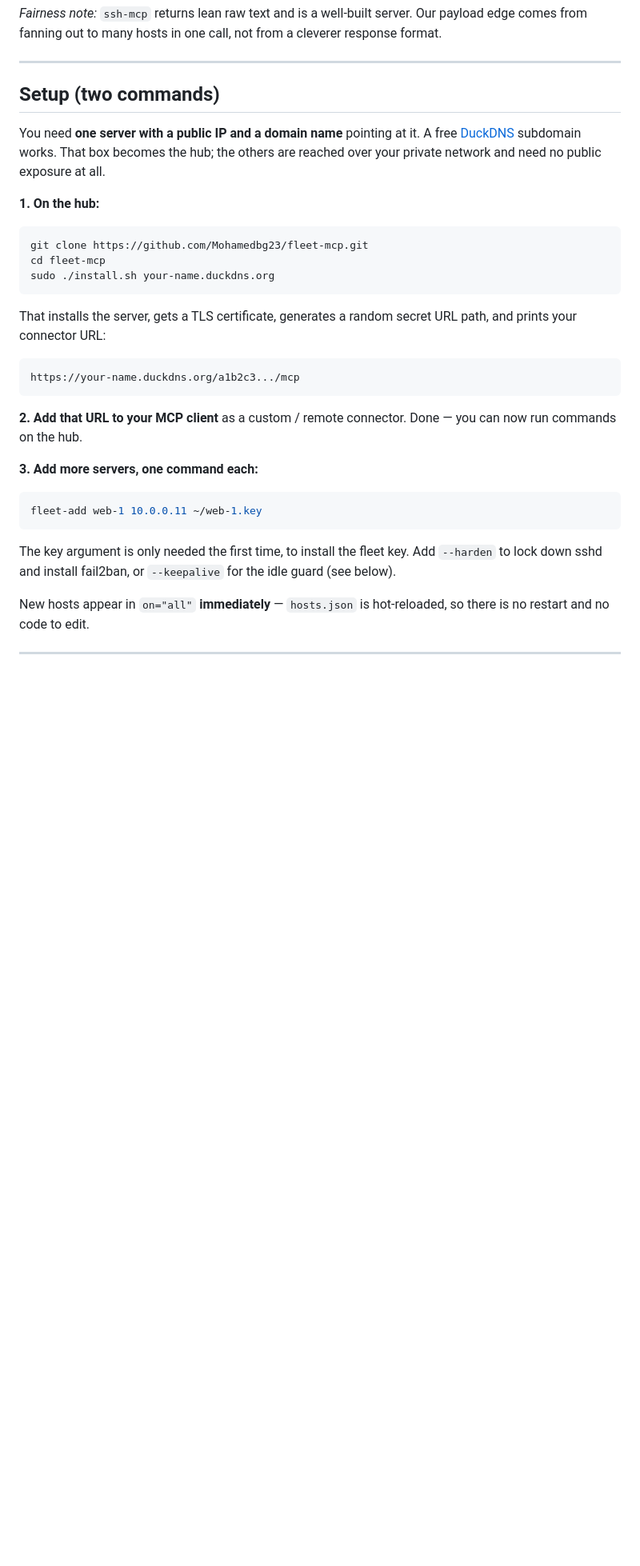
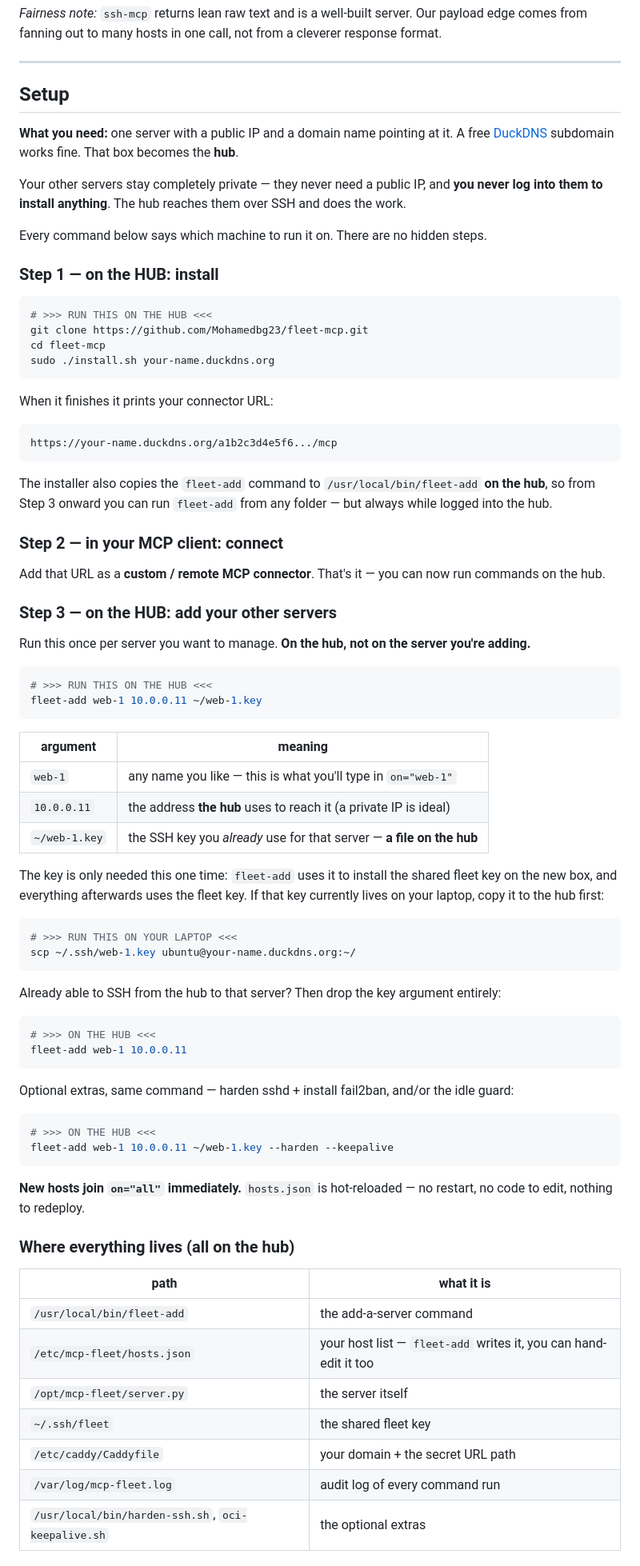
Before and after one commit to Mohamedbg23/fleet-mcp, a Markdown page: README.md, the part around one of its changes. Shown at 80% size. Drawn GitHub-style; blank space fills up the shorter version.

Commit message:
readme: say which machine every command runs on
fleet-add is installed by install.sh to /usr/local/bin on the hub, and
is always run from the hub -- never from the server being added. Adds a
file-location table, the no-key and hand-rolled paths, and a verification
step, so there are no implied steps.

````diff
--- a/README.md
+++ b/README.md
@@ -38,32 +38,82 @@ Realistic 20-step session across 3 hosts:
 
 ---
 
-## Setup (two commands)
+## Setup
 
-You need **one server with a public IP and a domain name** pointing at it. A free [DuckDNS](https://duckdns.org) subdomain works. That box becomes the hub; the others are reached over your private network and need no public exposure at all.
+**What you need:** one server with a public IP and a domain name pointing at it. A free [DuckDNS](https://duckdns.org) subdomain works fine. That box becomes the **hub**.
 
-**1. On the hub:**
+Your other servers stay completely private — they never need a public IP, and **you never log into them to install anything**. The hub reaches them over SSH and does the work.
+
+Every command below says which machine to run it on. There are no hidden steps.
+
+### Step 1 — on the HUB: install
 
 ```bash
+# >>> RUN THIS ON THE HUB <<<
 git clone https://github.com/Mohamedbg23/fleet-mcp.git
 cd fleet-mcp
 sudo ./install.sh your-name.duckdns.org
 ```
 
-That installs the server, gets a TLS certificate, generates a random secret URL path, and prints your connector URL:
+When it finishes it prints your connector URL:
 
 ```
-https://your-name.duckdns.org/a1b2c3.../mcp
+https://your-name.duckdns.org/a1b2c3d4e5f6.../mcp
 ```
 
-**2. Add that URL to your MCP client** as a custom / remote connector. Done — you can now run commands on the hub.
+The installer also copies the `fleet-add` command to `/usr/local/bin/fleet-add` **on the hub**, so from Step 3 onward you can run `fleet-add` from any folder — but always while logged into the hub.
 
-**3. Add more servers, one command each:**
+### Step 2 — in your MCP client: connect
+
+Add that URL as a **custom / remote MCP connector**. That's it — you can now run commands on the hub.
+
+### Step 3 — on the HUB: add your other servers
+
+Run this once per server you want to manage. **On the hub, not on the server you're adding.**
 
 ```bash
+# >>> RUN THIS ON THE HUB <<<
 fleet-add web-1 10.0.0.11 ~/web-1.key
 ```
 
-The key argument is only needed the first time, to install the fleet key. Add `--harden` to lock down sshd and install fail2ban, or `--keepalive` for the idle guard (see below).
+| argument | meaning |
+|---|---|
+| `web-1` | any name you like — this is what you'll type in `on="web-1"` |
+| `10.0.0.11` | the address **the hub** uses to reach it (a private IP is ideal) |
+| `~/web-1.key` | the SSH key you *already* use for that server — **a file on the hub** |
 
-New hosts appear in `on="all"` **immediately** — `hosts.json` is hot-reloaded, so there is no restart and no code to edit.
+The key is only needed this one time: `fleet-add` uses it to install the shared fleet key on the new box, and everything afterwards uses the fleet key. If that key currently lives on your laptop, copy it to the hub first:
+
+```bash
+# >>> RUN THIS ON YOUR LAPTOP <<<
+scp ~/.ssh/web-1.key ubuntu@your-name.duckdns.org:~/
+```
+
+Already able to SSH from the hub to that server? Then drop the key argument entirely:
+
+```bash
+# >>> ON THE HUB <<<
+fleet-add web-1 10.0.0.11
+```
+
+Optional extras, same command — harden sshd + install fail2ban, and/or the idle guard:
+
+```bash
+# >>> ON THE HUB <<<
+fleet-add web-1 10.0.0.11 ~/web-1.key --harden --keepalive
+```
+
+**New hosts join `on="all"` immediately.** `hosts.json` is hot-reloaded — no restart, no code to edit, nothing to redeploy.
+
+### Where everything lives (all on the hub)
+
+| path | what it is |
+|---|---|
+| `/usr/local/bin/fleet-add` | the add-a-server command |
+| `/etc/mcp-fleet/hosts.json` | your host list — `fleet-add` writes it, you can hand-edit it too |
+| `/opt/mcp-fleet/server.py` | the server itself |
+| `~/.ssh/fleet` | the shared fleet key |
+| `/etc/caddy/Caddyfile` | your domain + the secret URL path |
+| `/var/log/mcp-fleet.log` | audit log of every command run |
+| `/usr/local/bin/harden-ssh.sh`, `oci-keepalive.sh` | the optional extras |
+
````
Also changed, not shown: other parts of README.md (+24 -0 lines).
